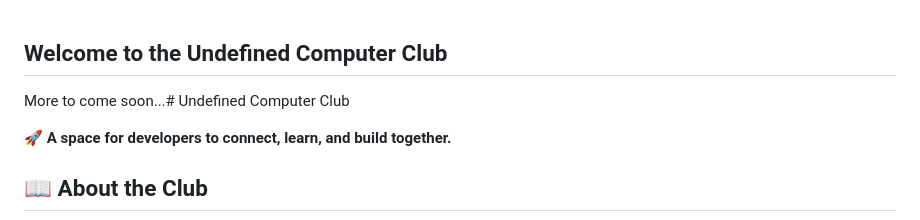
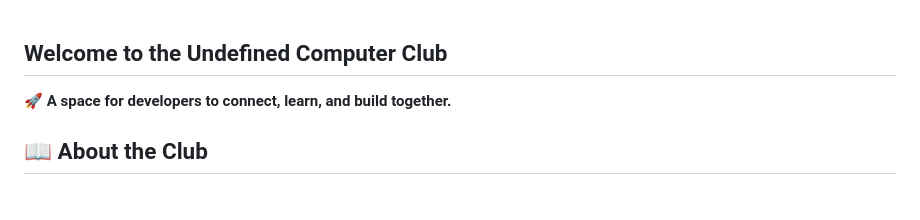
Before and after one commit to Terlam/undefined-computer-club, a Markdown page: README.md, the part around the change. Drawn GitHub-style; blank space fills up the shorter version.

```diff
--- a/README.md
+++ b/README.md
@@ -1,6 +1,4 @@
 ## Welcome to the Undefined Computer Club
-
-More to come soon...# Undefined Computer Club
 
 🚀 **A space for developers to connect, learn, and build together.**
 
```
